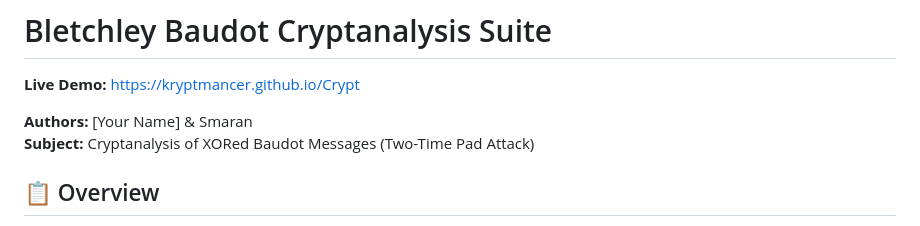
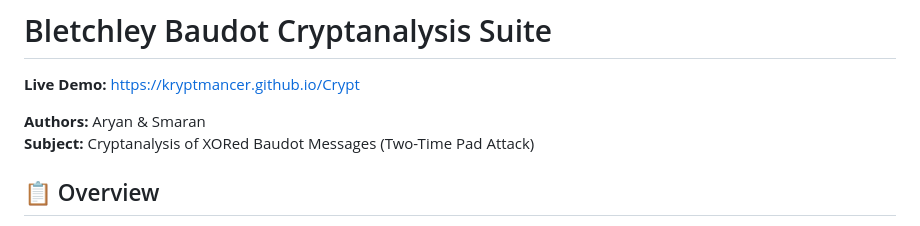
Before and after one commit to kryptmancer/Crypt, a Markdown page: README.md, the part around the change. Rendered like a GitHub page.

Commit message:
Update authors in README.md

```diff
--- a/README.md
+++ b/README.md
@@ -2,7 +2,7 @@
 
 **Live Demo:** https://kryptmancer.github.io/Crypt
 
-**Authors:** [Your Name] & Smaran
+**Authors:** Aryan & Smaran
 **Subject:** Cryptanalysis of XORed Baudot Messages (Two-Time Pad Attack)
 
 ## 📋 Overview
```
